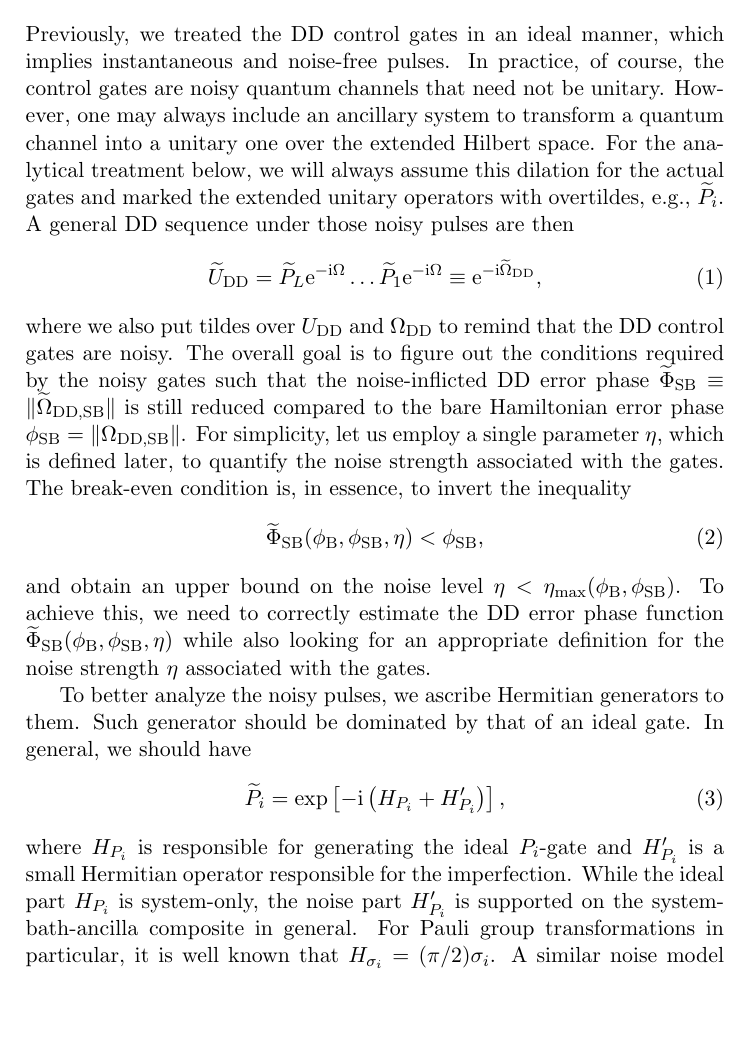
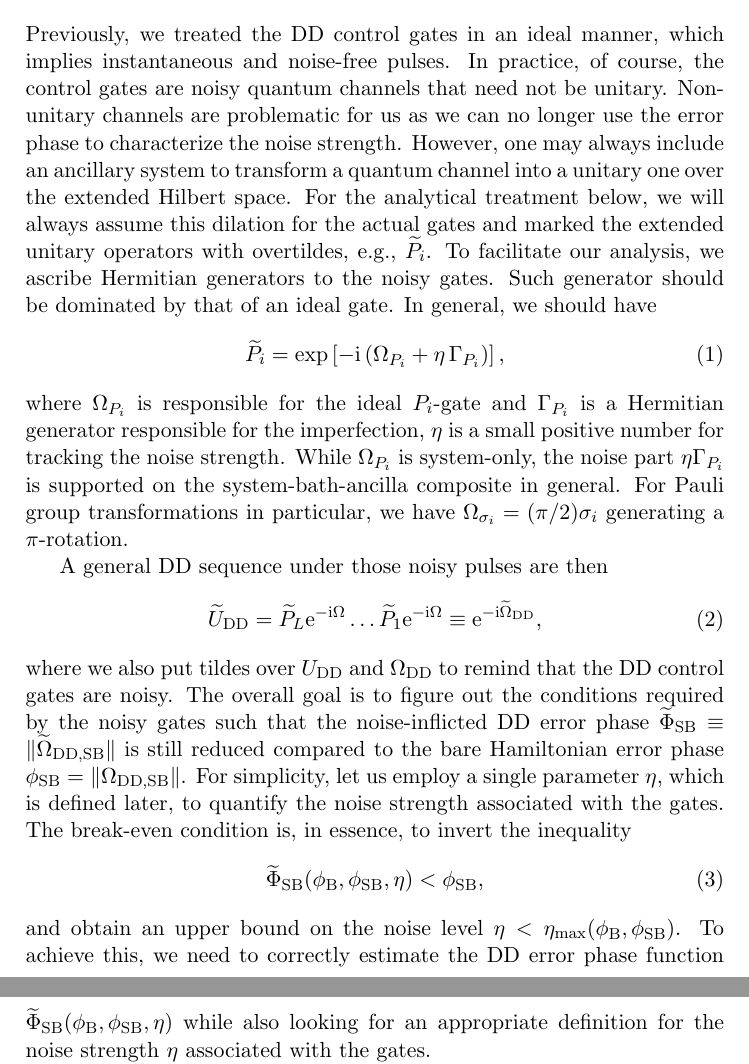
Before and after one commit to jiaan/dd-efficacy, a LaTeX document (tex/noisypluse.tex): part of page 1 of 9 before the commit and two parts of pages 1 and 2 of 10 after it, the two joined at a grey line, cut so that both start at the same text, the shorter picture padded with empty space. Compiled offline with pdfLaTeX.

Commit message:
update the noisy gates

```diff
--- a/tex/noisypluse.tex
+++ b/tex/noisypluse.tex
@@ -45,7 +45,15 @@
 \begin{document}
 \section{Note on noisy gates}
 Previously, we treated the DD control gates in an ideal manner, which implies instantaneous and noise-free pulses. In practice, of course, the control gates are noisy quantum channels that need not be unitary.
-However, one may always include an ancillary system to transform a quantum channel into a unitary one over the extended Hilbert space. For the analytical treatment below, we will always assume this dilation for the actual gates and marked the extended unitary operators with overtildes, e.g., $\wtP_i$. A general DD sequence under those noisy pulses are then
+Non-unitary channels are problematic for us as we can no longer use the error phase to characterize the noise strength.
+However, one may always include an ancillary system to transform a quantum channel into a unitary one over the extended Hilbert space. For the analytical treatment below, we will always assume this dilation for the actual gates and marked the extended unitary operators with overtildes, e.g., $\wtP_i$.
+To facilitate our analysis, we ascribe Hermitian generators to the noisy gates. Such generator should be dominated by that of an ideal gate. In general, we should have
+\begin{equation}\label{eq:pulse-hami}
+ \widetilde{P}_i= \exp\left[ -\upi \left( \Omega_{P_i} + \eta\, \Gamma_{P_i} \right)  \right],
+\end{equation}
+where $\Omega_{P_i}$ is responsible for the ideal $P_i$-gate and $\Gamma_{P_i}$ is a Hermitian generator responsible for the imperfection, $\eta$ is a small positive number for tracking the noise strength. While $\Omega_{P_i}$ is system-only, the noise part $\eta\Gamma_{P_i}$ is supported on the system-bath-ancilla composite in general. For Pauli group transformations in particular, we have $\Omega_{\sigma_i} = (\pi/2)\sigma_i$ generating a $\pi$-rotation.
+
+A general DD sequence under those noisy pulses are then
 \begin{equation}\label{eq:noisy-UDD}
  \widetilde{U}_{\mathrm{DD}} =  \wtP_L \upe^{-\upi \Omega}  \ldots  \wtP_1\upe^{-\upi \Omega}\equiv  \upe^{-\upi\wtO_\rDD},
 \end{equation}
@@ -57,8 +65,3 @@ The overall goal is to figure out the conditions required by the noisy gates suc
 and obtain an upper bound on the noise level $\eta<\eta_{\rmax}(\phi_\rB, \phi_\rSB)$.
 To achieve this, we need to correctly estimate the DD error phase function $\wtep(\phi_\rB,\phi_\rSB,\eta)$ while also looking for an appropriate definition for the noise strength $\eta$ associated with the gates.
 
-To better analyze the noisy pulses, we ascribe Hermitian generators to them. Such generator should be dominated by that of an ideal gate. In general, we should have
-\begin{equation}\label{eq:pulse-hami}
- \widetilde{P}_i= \exp\left[ -\upi \left( H_{P_i} + H'_{P_i} \right)  \right],
-\end{equation}
-where $H_{P_i}$ is responsible for generating the ideal $P_i$-gate and $H'_{P_i}$ is a small Hermitian operator responsible for the imperfection. While the ideal part $H_{P_i}$ is system-only, the noise part $H'_{P_i}$ is supported on the system-bath-ancilla composite in general. For Pauli group transformations in particular, it is well known that $H_{\sigma_i} = (\pi/2)\sigma_i$. A similar noise model was considered in Ref.~\!\cite{khodjasteh2007performance} for the case of finite-width pulses, where $ H'_{P_i} $ was set as $\delta H$ for all $\wtP_i$-gates (assuming the pulse duration $\delta$ and system-bath coupling Hamiltonian $H$). Our work improve upon the past work by allowing more generic type of noise while focusing on the break-even conditions for the DD sequence.
```
Also changed, not shown: tex/dd-efficacy-v3.tex (+4 -4 lines), tex/dd-efficacy-v3.pdf, tex/noisypluse.bbl (added), tex/noisypluse.tex (3 more changed lines), 3 other files.
